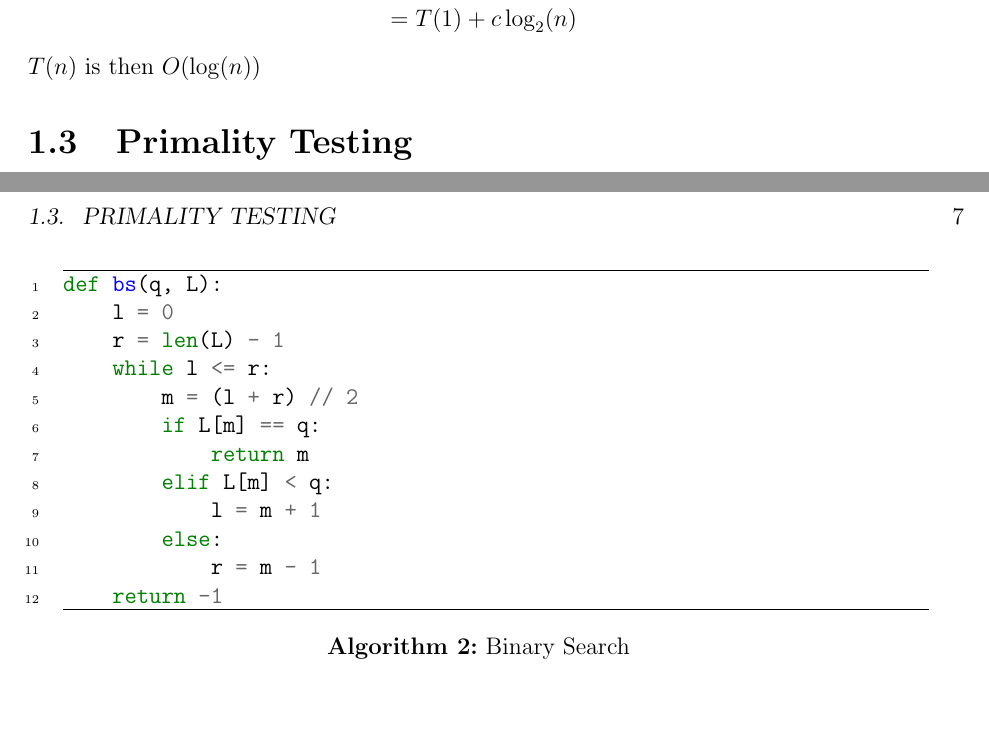
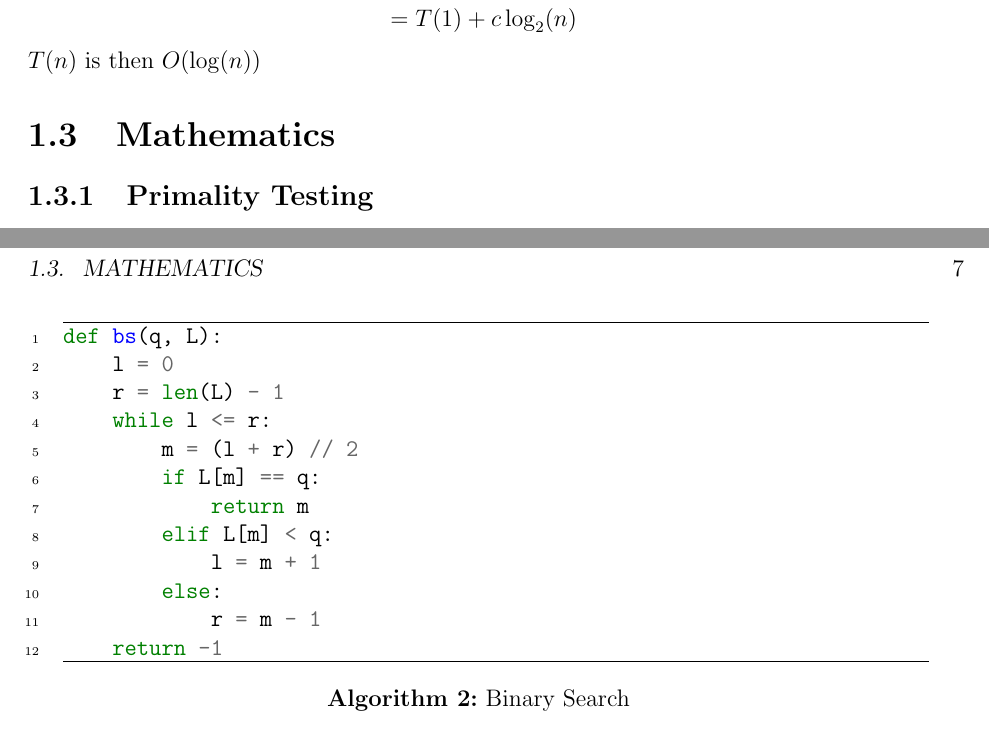
Before and after one commit to aortega0703/CP-Manual, a LaTeX book (main.tex, which reads tex/algorithms/arrays/binary_search.tex): two parts of pages 6 and 7 of 11, joined at a grey line, cut so that both start at the same text, the shorter picture padded with empty space. Compiled offline with pdfLaTeX.

Commit message:
Added Arrays, Math, and Misc sections

```diff
--- a/main.tex
+++ b/main.tex
@@ -37,8 +37,8 @@
     \section{Arrays}
         \subsection{Searching}
             \subsubsection{Binary Search}
-                \input{tex/algorithms/binary_search.tex}
+                \input{tex/algorithms/arrays/binary_search.tex}
 
-    \section{Primality Testing}
-        \subsubsection{Sieve of Eratosthenes}
-            \input{tex/algorithms/sieve_eratosthenes.tex}
+    \section{Mathematics}
+        \subsection{Primality Testing}
+            \subsubsection{Sieve of Eratosthenes}
--- a/tex/algorithms/binary_search.tex
+++ b/tex/algorithms/arrays/binary_search.tex
@@ -29,6 +29,7 @@ Replacing on the original expression:
 \end{align*}
 $T(n)$ is then $O(\logarithm(n))$
 \begin{algorithm}[ht]
-    \inputminted[linenos, frame=lines]{python}{./code/algorithms/binary_search.py}
+    \inputminted[linenos, frame=lines]{python}{
+        code/algorithms/arrays/binary_search.py}
     \caption{Binary Search}
 \end{algorithm}
```
Also changed, not shown: tex/algorithms/math/miller_test.tex (renamed from tex/algorithms/miller_test.tex, +3 -1 lines), tex/algorithms/math/sieve_eratosthenes.tex (renamed from tex/algorithms/sieve_eratosthenes.tex, +2 -1 lines), tex/algorithms/misc/erdos_multiplication_table.tex (renamed from tex/algorithms/erdos_multiplication_table.tex, +2 -1 lines), code/algorithms/arrays/binary_search.py (renamed from code/algorithms/binary_search.py), code/algorithms/math/miller_test.py (renamed from code/algorithms/miller_test.py), code/algorithms/math/sieve_eratosthenes.py (renamed from code/algorithms/sieve_eratosthenes.py), code/algorithms/misc/erdos_multiplication_table.py (renamed from code/algorithms/erdos_multiplication_table.py), main.tex (5 more changed lines).
